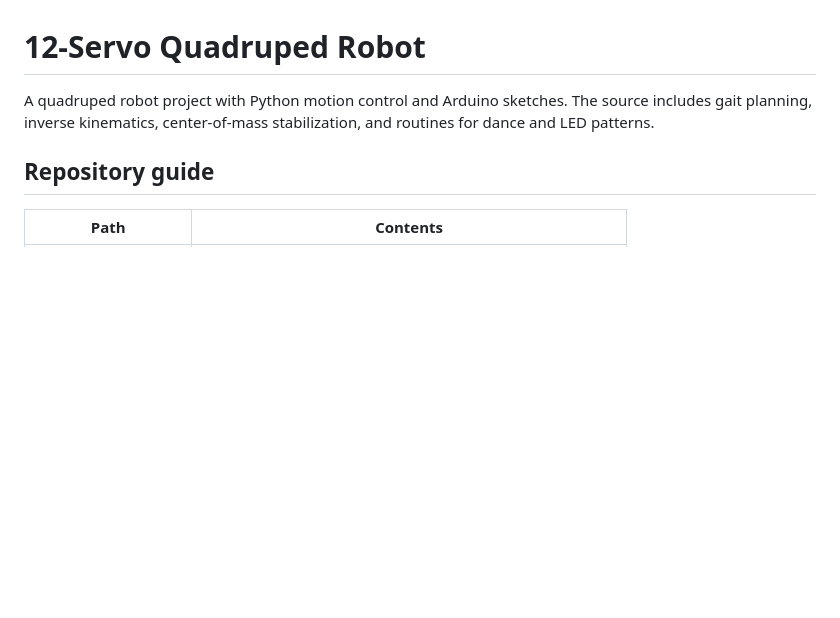
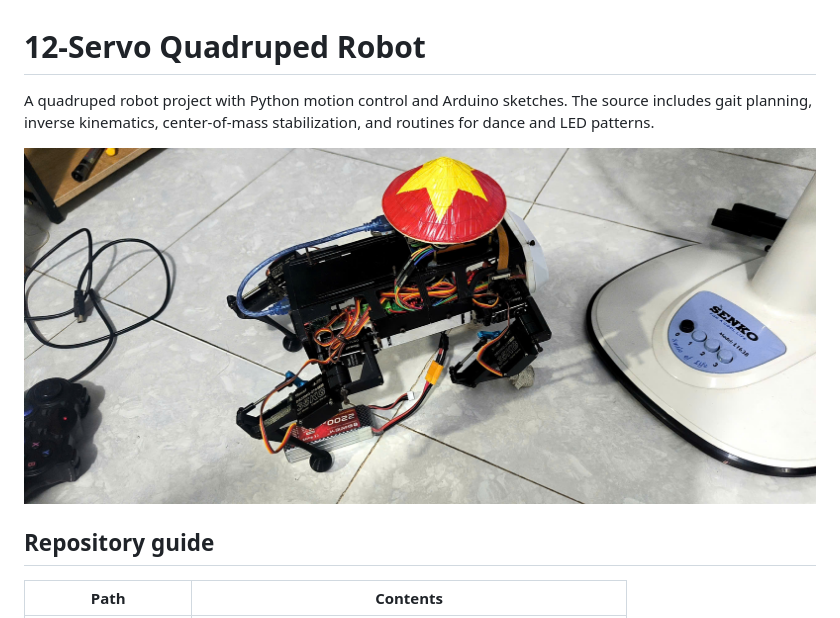
Before and after one commit to lehuyjin123/Quadruple-robot-Dog---12-servos, a Markdown page: README.md, the part around the change. Rendered like a GitHub page; pictures changed too: docs/images/quadruped-prototype.jpg (added); blank space fills up the shorter version.

Commit message:
docs: showcase the quadruped prototype

```diff
--- a/README.md
+++ b/README.md
@@ -1,6 +1,8 @@
 # 12-Servo Quadruped Robot
 
 A quadruped robot project with Python motion control and Arduino sketches. The source includes gait planning, inverse kinematics, center-of-mass stabilization, and routines for dance and LED patterns.
+
+![Assembled 12-servo quadruped prototype](docs/images/quadruped-prototype.jpg)
 
 ## Repository guide
 
```
